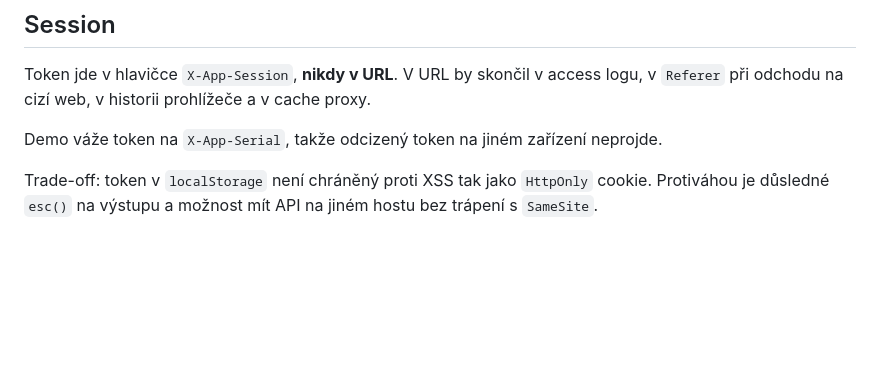
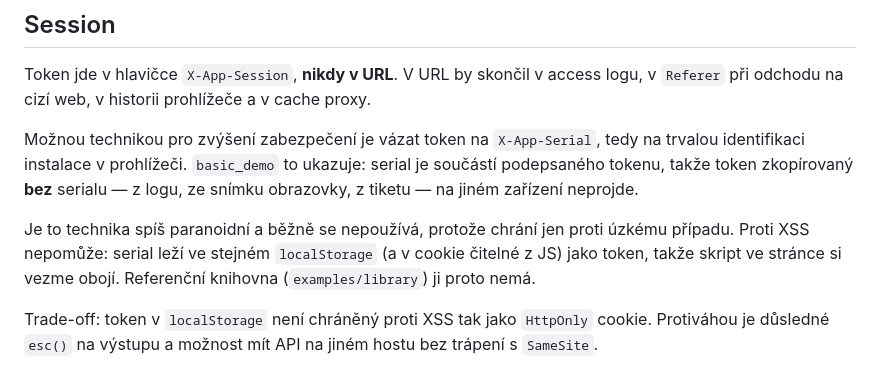
Before and after one commit to shimmi2/waggle, a Markdown page: docs/10-bezpecnost.md, the part around the change. Rendered like a GitHub page; blank space fills up the shorter version.

Commit message:
docs: vazba tokenu na X-App-Serial je volitelná technika, ne záruka
Dokumentace slibovala, že odcizený token na jiném zařízení neprojde.
Platilo to jen pro basic_demo, a i tam jen pro token ukradený bez
serialu: serial leží ve stejném localStorage jako token, takže XSS si
vezme obojí. Odstavec teď popisuje vazbu jako možnou, spíš paranoidní
techniku, kterou demo ukazuje a referenční knihovna nepoužívá.

Nahlásil awm1 v #3.

Closes #3

Co-Authored-By: Claude Opus 5.5 <noreply@anthropic.com>

```diff
--- a/docs/10-bezpecnost.md
+++ b/docs/10-bezpecnost.md
@@ -325,8 +325,17 @@ Token jde v hlavičce `X-App-Session`, **nikdy v URL**. V URL by skončil
 v access logu, v `Referer` při odchodu na cizí web, v historii prohlížeče
 a v cache proxy.
 
-Demo váže token na `X-App-Serial`, takže odcizený token na jiném zařízení
-neprojde.
+Možnou technikou pro zvýšení zabezpečení je vázat token na
+`X-App-Serial`, tedy na trvalou identifikaci instalace v prohlížeči.
+`basic_demo` to ukazuje: serial je součástí podepsaného tokenu, takže token
+zkopírovaný **bez** serialu — z logu, ze snímku obrazovky, z tiketu — na
+jiném zařízení neprojde.
+
+Je to technika spíš paranoidní a běžně se nepoužívá, protože chrání jen
+proti úzkému případu. Proti XSS nepomůže: serial leží ve stejném
+`localStorage` (a v cookie čitelné z JS) jako token, takže skript ve
+stránce si vezme obojí. Referenční knihovna (`examples/library`) ji proto
+nemá.
 
 Trade-off: token v `localStorage` není chráněný proti XSS tak jako
 `HttpOnly` cookie. Protiváhou je důsledné `esc()` na výstupu a možnost
```
